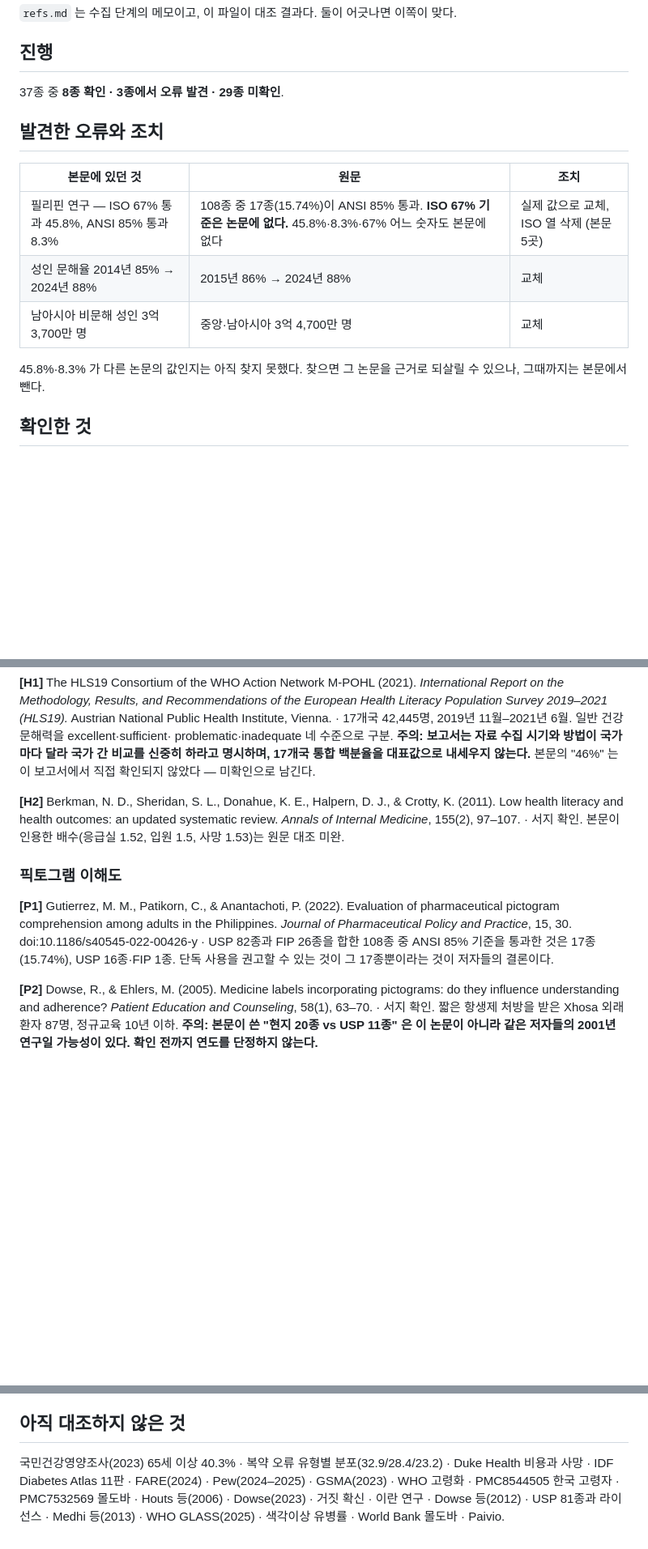
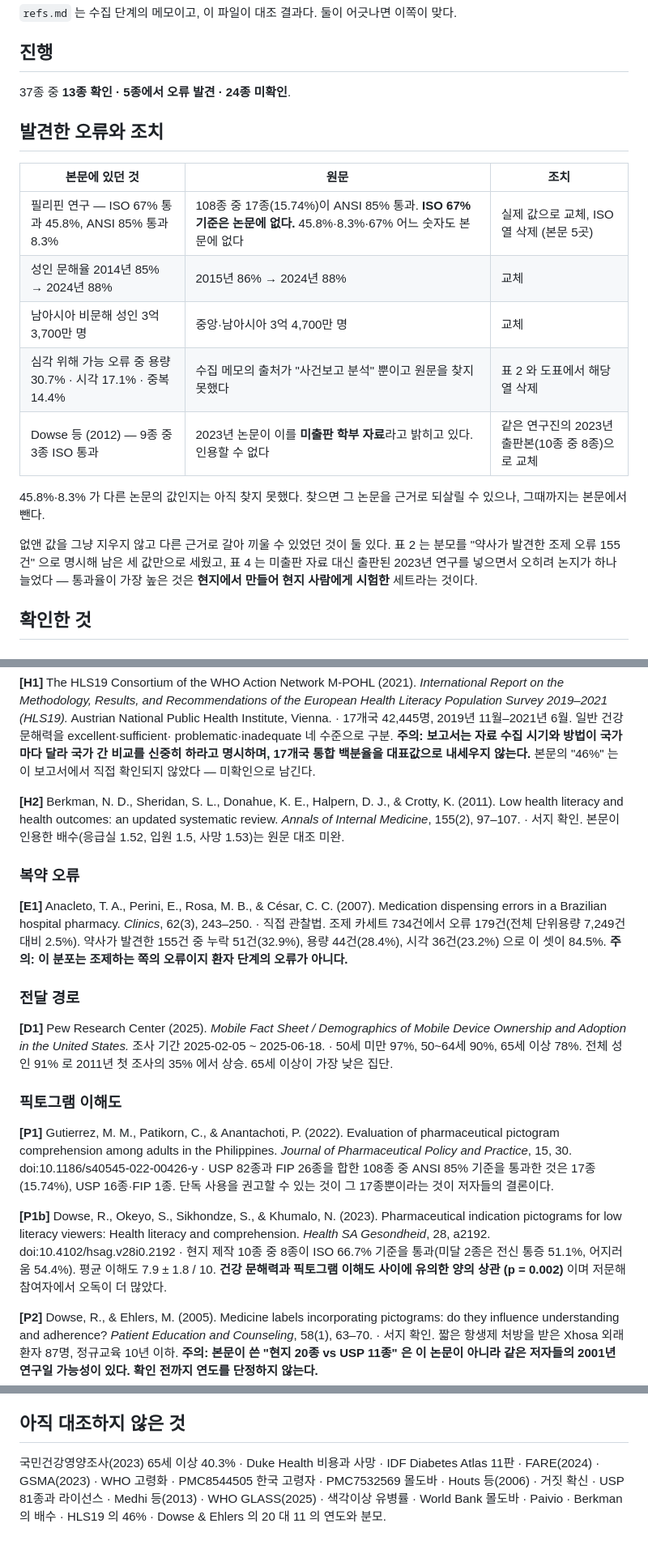
Before and after one commit to n1a2m3y4u5n/snapcare, a Markdown page: docs/proposal/citations.md, 3 parts joined by grey strips. Shown: that part at 81% size. Rendered like a GitHub page; blank space fills up the shorter version.

```diff
--- a/docs/proposal/citations.md
+++ b/docs/proposal/citations.md
@@ -9,7 +9,7 @@
 
 ## 진행
 
-37종 중 **8종 확인 · 3종에서 오류 발견 · 29종 미확인**.
+37종 중 **13종 확인 · 5종에서 오류 발견 · 24종 미확인**.
 
 ## 발견한 오류와 조치
 
@@ -18,9 +18,16 @@
 | 필리핀 연구 — ISO 67% 통과 45.8%, ANSI 85% 통과 8.3% | 108종 중 17종(15.74%)이 ANSI 85% 통과. **ISO 67% 기준은 논문에 없다.** 45.8%·8.3%·67% 어느 숫자도 본문에 없다 | 실제 값으로 교체, ISO 열 삭제 (본문 5곳) |
 | 성인 문해율 2014년 85% → 2024년 88% | 2015년 86% → 2024년 88% | 교체 |
 | 남아시아 비문해 성인 3억 3,700만 명 | 중앙·남아시아 3억 4,700만 명 | 교체 |
+| 심각 위해 가능 오류 중 용량 30.7% · 시각 17.1% · 중복 14.4% | 수집 메모의 출처가 "사건보고 분석" 뿐이고 원문을 찾지 못했다 | 표 2 와 도표에서 해당 열 삭제 |
+| Dowse 등 (2012) — 9종 중 3종 ISO 통과 | 2023년 논문이 이를 **미출판 학부 자료**라고 밝히고 있다. 인용할 수 없다 | 같은 연구진의 2023년 출판본(10종 중 8종)으로 교체 |
 
 45.8%·8.3% 가 다른 논문의 값인지는 아직 찾지 못했다. 찾으면 그 논문을 근거로 되살릴
 수 있으나, 그때까지는 본문에서 뺀다.
+
+없앤 값을 그냥 지우지 않고 다른 근거로 갈아 끼울 수 있었던 것이 둘 있다. 표 2 는
+분모를 "약사가 발견한 조제 오류 155건" 으로 명시해 남은 세 값만으로 세웠고, 표 4 는
+미출판 자료 대신 출판된 2023년 연구를 넣으면서 오히려 논지가 하나 늘었다 — 통과율이
+가장 높은 것은 **현지에서 만들어 현지 사람에게 시험한** 세트라는 것이다.
 
 ## 확인한 것
 
@@ -47,6 +54,21 @@ problematic·inadequate 네 수준으로 구분. **주의: 보고서는 자료
 Internal Medicine*, 155(2), 97–107. · 서지 확인. 본문이 인용한 배수(응급실 1.52,
 입원 1.5, 사망 1.53)는 원문 대조 미완.
 
+### 복약 오류
+
+**[E1]** Anacleto, T. A., Perini, E., Rosa, M. B., & César, C. C. (2007). Medication
+dispensing errors in a Brazilian hospital pharmacy. *Clinics*, 62(3), 243–250.
+· 직접 관찰법. 조제 카세트 734건에서 오류 179건(전체 단위용량 7,249건 대비 2.5%).
+약사가 발견한 155건 중 누락 51건(32.9%), 용량 44건(28.4%), 시각 36건(23.2%) 으로
+이 셋이 84.5%. **주의: 이 분포는 조제하는 쪽의 오류이지 환자 단계의 오류가 아니다.**
+
+### 전달 경로
+
+**[D1]** Pew Research Center (2025). *Mobile Fact Sheet / Demographics of Mobile Device
+Ownership and Adoption in the United States.* 조사 기간 2025-02-05 ~ 2025-06-18.
+· 50세 미만 97%, 50~64세 90%, 65세 이상 78%. 전체 성인 91% 로 2011년 첫 조사의 35%
+에서 상승. 65세 이상이 가장 낮은 집단.
+
 ### 픽토그램 이해도
 
 **[P1]** Gutierrez, M. M., Patikorn, C., & Anantachoti, P. (2022). Evaluation of
@@ -54,6 +76,13 @@ pharmaceutical pictogram comprehension among adults in the Philippines. *Journal
 Pharmaceutical Policy and Practice*, 15, 30. doi:10.1186/s40545-022-00426-y · USP 82종과
 FIP 26종을 합한 108종 중 ANSI 85% 기준을 통과한 것은 17종(15.74%), USP 16종·FIP 1종.
 단독 사용을 권고할 수 있는 것이 그 17종뿐이라는 것이 저자들의 결론이다.
+
+**[P1b]** Dowse, R., Okeyo, S., Sikhondze, S., & Khumalo, N. (2023). Pharmaceutical
+indication pictograms for low literacy viewers: Health literacy and comprehension.
+*Health SA Gesondheid*, 28, a2192. doi:10.4102/hsag.v28i0.2192 · 현지 제작 10종 중
+8종이 ISO 66.7% 기준을 통과(미달 2종은 전신 통증 51.1%, 어지러움 54.4%). 평균 이해도
+7.9 ± 1.8 / 10. **건강 문해력과 픽토그램 이해도 사이에 유의한 양의 상관 (p = 0.002)**
+이며 저문해 참여자에서 오독이 더 많았다.
 
 **[P2]** Dowse, R., & Ehlers, M. (2005). Medicine labels incorporating pictograms: do
 they influence understanding and adherence? *Patient Education and Counseling*, 58(1),
@@ -81,8 +110,8 @@ ISBN 978-92-4-006276-4. · 회원국의 18%만이 약물위해 감축 국가 목
 
 ## 아직 대조하지 않은 것
 
-국민건강영양조사(2023) 65세 이상 40.3% · 복약 오류 유형별 분포(32.9/28.4/23.2) ·
-Duke Health 비용과 사망 · IDF Diabetes Atlas 11판 · FARE(2024) · Pew(2024–2025) ·
-GSMA(2023) · WHO 고령화 · PMC8544505 한국 고령자 · PMC7532569 몰도바 · Houts 등(2006) ·
-Dowse(2023) · 거짓 확신 · 이란 연구 · Dowse 등(2012) · USP 81종과 라이선스 ·
-Medhi 등(2013) · WHO GLASS(2025) · 색각이상 유병률 · World Bank 몰도바 · Paivio.
+국민건강영양조사(2023) 65세 이상 40.3% · Duke Health 비용과 사망 · IDF Diabetes Atlas
+11판 · FARE(2024) · GSMA(2023) · WHO 고령화 · PMC8544505 한국 고령자 · PMC7532569
+몰도바 · Houts 등(2006) · 거짓 확신 · USP 81종과 라이선스 · Medhi 등(2013) ·
+WHO GLASS(2025) · 색각이상 유병률 · World Bank 몰도바 · Paivio · Berkman 의 배수 ·
+HLS19 의 46% · Dowse & Ehlers 의 20 대 11 의 연도와 분모.
```
Also changed, not shown: docs/proposal/proposal_ko.md (+26 -19 lines), docs/proposal/fig/chart03_error_types.png, docs/proposal/fig/chart04_smartphone.png, docs/proposal/fig/chart05_pictogram_pass.png, 2 other files.
